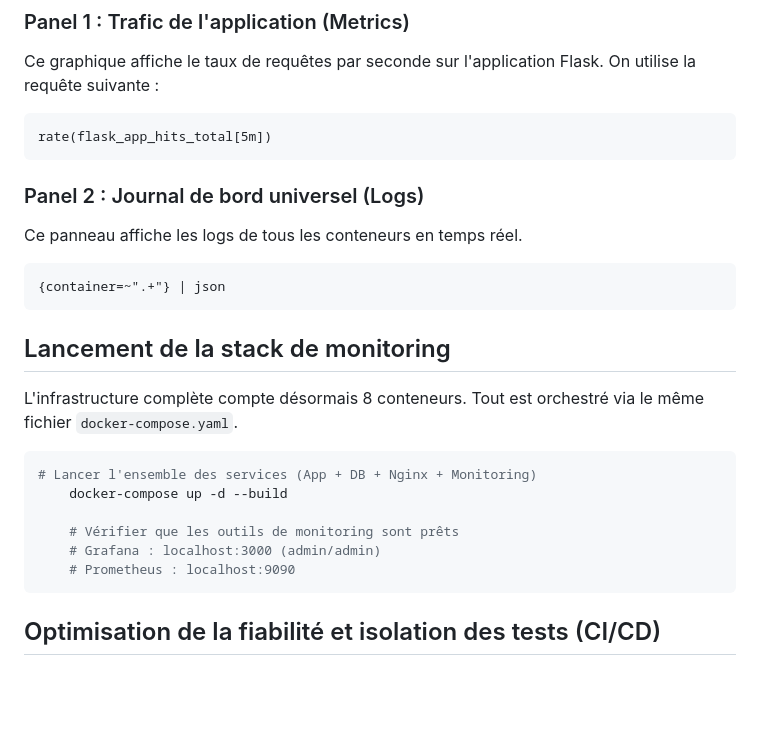
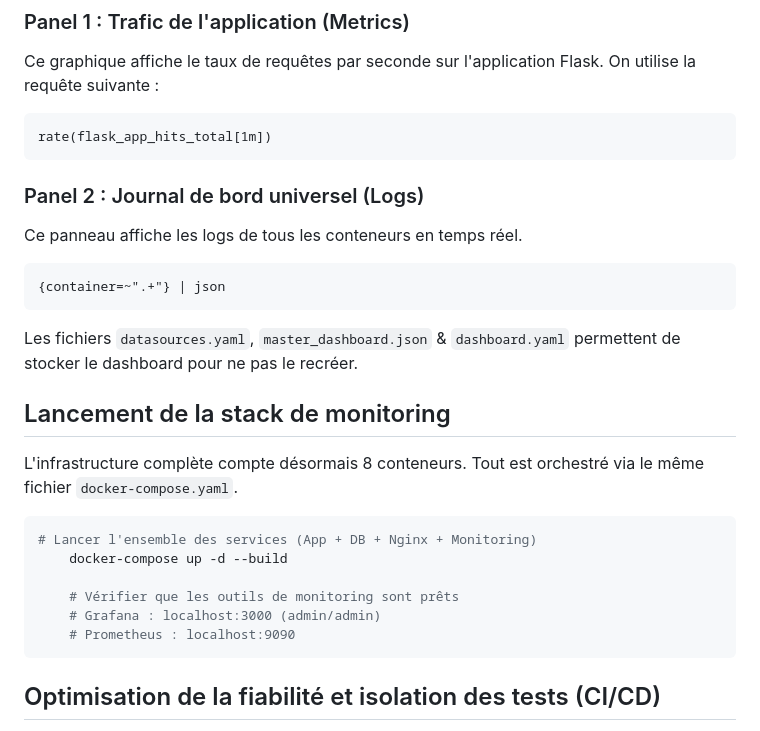
Before and after one commit to SowIbra24/devops-microservices-lab, a Markdown page: README.md, the part around the change. GitHub-like rendering; blank space fills up the shorter version.

Commit message:
maj readme

````diff
--- a/README.md
+++ b/README.md
@@ -254,7 +254,7 @@ Grafana sert de point d'entrée unique (`http://localhost:3000`) pour visualiser
 ### Panel 1 : Trafic de l'application (Metrics)
 Ce graphique affiche le taux de requêtes par seconde sur l'application Flask. On utilise la requête suivante :
 ```promql
-rate(flask_app_hits_total[5m])
+rate(flask_app_hits_total[1m])
 ```
 ### Panel 2 : Journal de bord universel (Logs)
 Ce panneau affiche les logs de tous les conteneurs en temps réel.
@@ -262,7 +262,7 @@ Ce panneau affiche les logs de tous les conteneurs en temps réel.
 ```promql
 {container=~".+"} | json
 ```
-
+Les fichiers `datasources.yaml`, `master_dashboard.json` & `dashboard.yaml` permettent de stocker le dashboard pour ne pas le recréer.
 ## Lancement de la stack de monitoring
 L'infrastructure complète compte désormais 8 conteneurs. Tout est orchestré via le même fichier `docker-compose.yaml`.
 ```bash
@@ -273,6 +273,7 @@ L'infrastructure complète compte désormais 8 conteneurs. Tout est orchestré v
     # Grafana : localhost:3000 (admin/admin)
     # Prometheus : localhost:9090
 ```
+
 
 ## Optimisation de la fiabilité et isolation des tests (CI/CD)
 Pour stabiliser les pipelines d'intégration continue sur GitLab et GitHub, j'ai apporté deux améliorations majeures concernant
````
